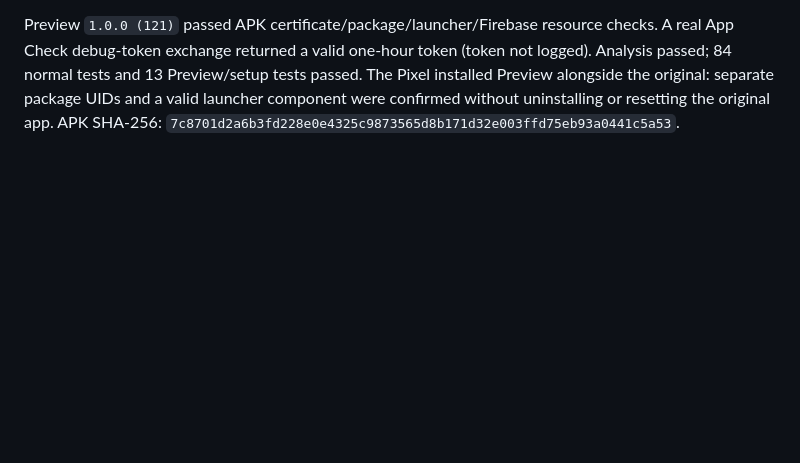
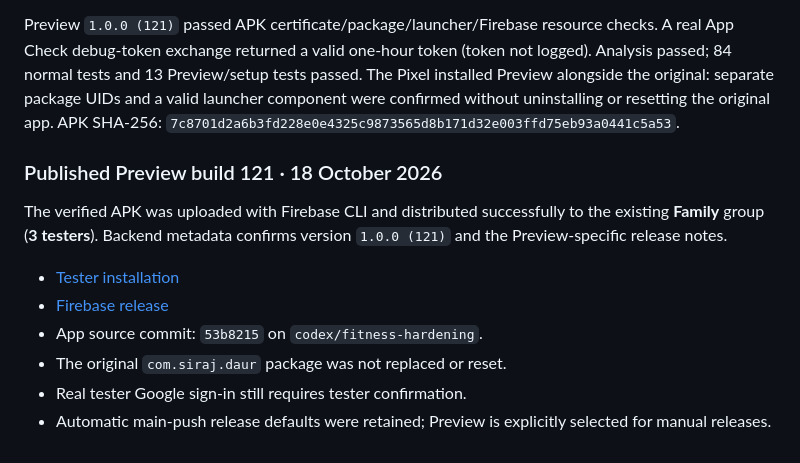
Before and after one commit to siraajul/daur, a Markdown page: docs/RELEASE_CHECKLIST.md, the part around the change. GitHub-like rendering; blank space fills up the shorter version.

```diff
--- a/docs/RELEASE_CHECKLIST.md
+++ b/docs/RELEASE_CHECKLIST.md
@@ -148,3 +148,16 @@ Analysis passed; 84 normal tests and 13 Preview/setup tests passed. The Pixel in
 Preview alongside the original: separate package UIDs and a valid launcher component
 were confirmed without uninstalling or resetting the original app.
 APK SHA-256: `7c8701d2a6b3fd228e0e4325c9873565d8b171d32e003ffd75eb93a0441c5a53`.
+
+### Published Preview build 121 · 18 October 2026
+
+The verified APK was uploaded with Firebase CLI and distributed successfully to
+the existing **Family** group (**3 testers**). Backend metadata confirms version
+`1.0.0 (121)` and the Preview-specific release notes.
+
+- [Tester installation](https://appdistribution.firebase.google.com/testerapps/1:179925532044:android:48c933d60808134954aaa9/releases/7ddng4fcqardg)
+- [Firebase release](https://console.firebase.google.com/project/daurfit/appdistribution/app/android:com.siraj.daur.preview/releases/7ddng4fcqardg)
+- App source commit: `53b8215` on `codex/fitness-hardening`.
+- The original `com.siraj.daur` package was not replaced or reset.
+- Real tester Google sign-in still requires tester confirmation.
+- Automatic main-push release defaults were retained; Preview is explicitly selected for manual releases.
```
Also changed, not shown: docs/VERIFICATION.md (+14 -2 lines).
